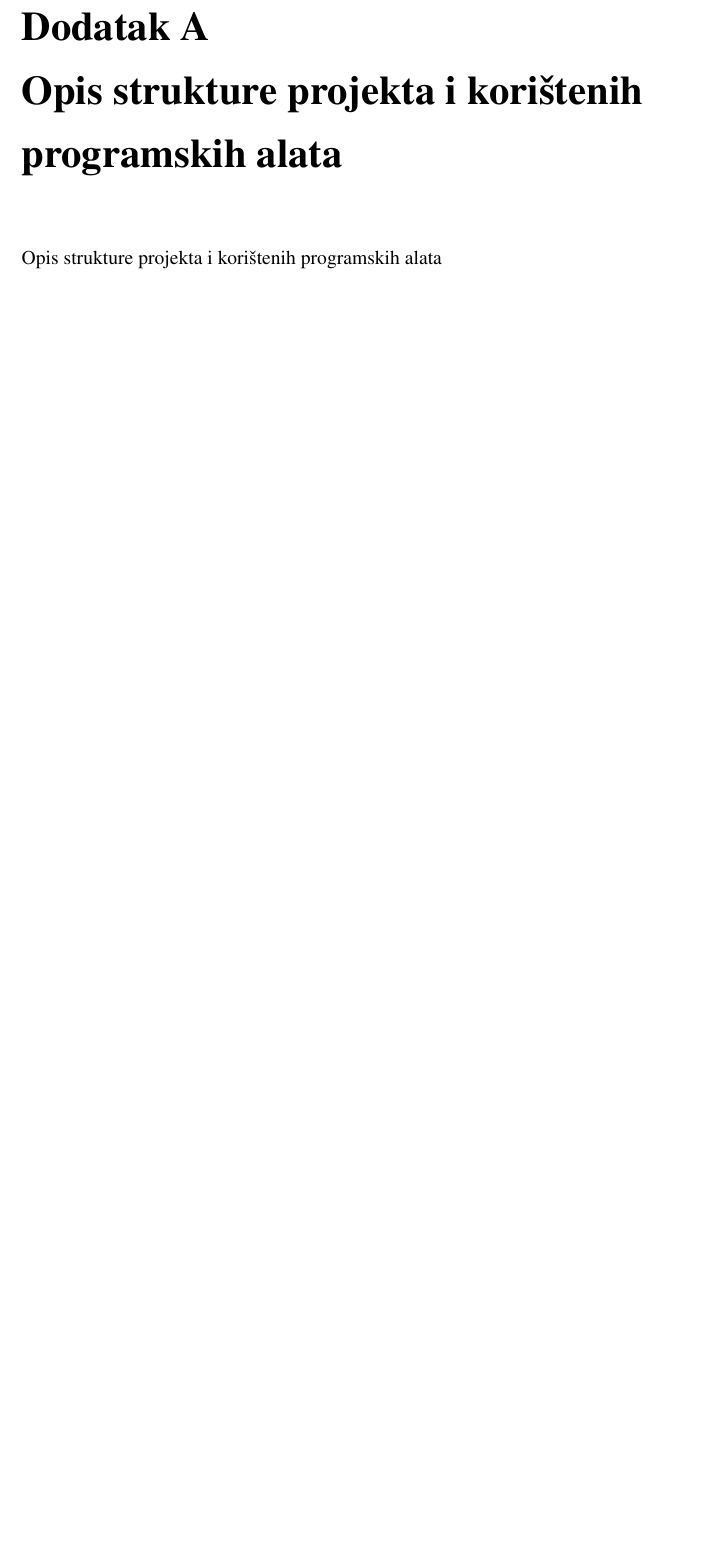
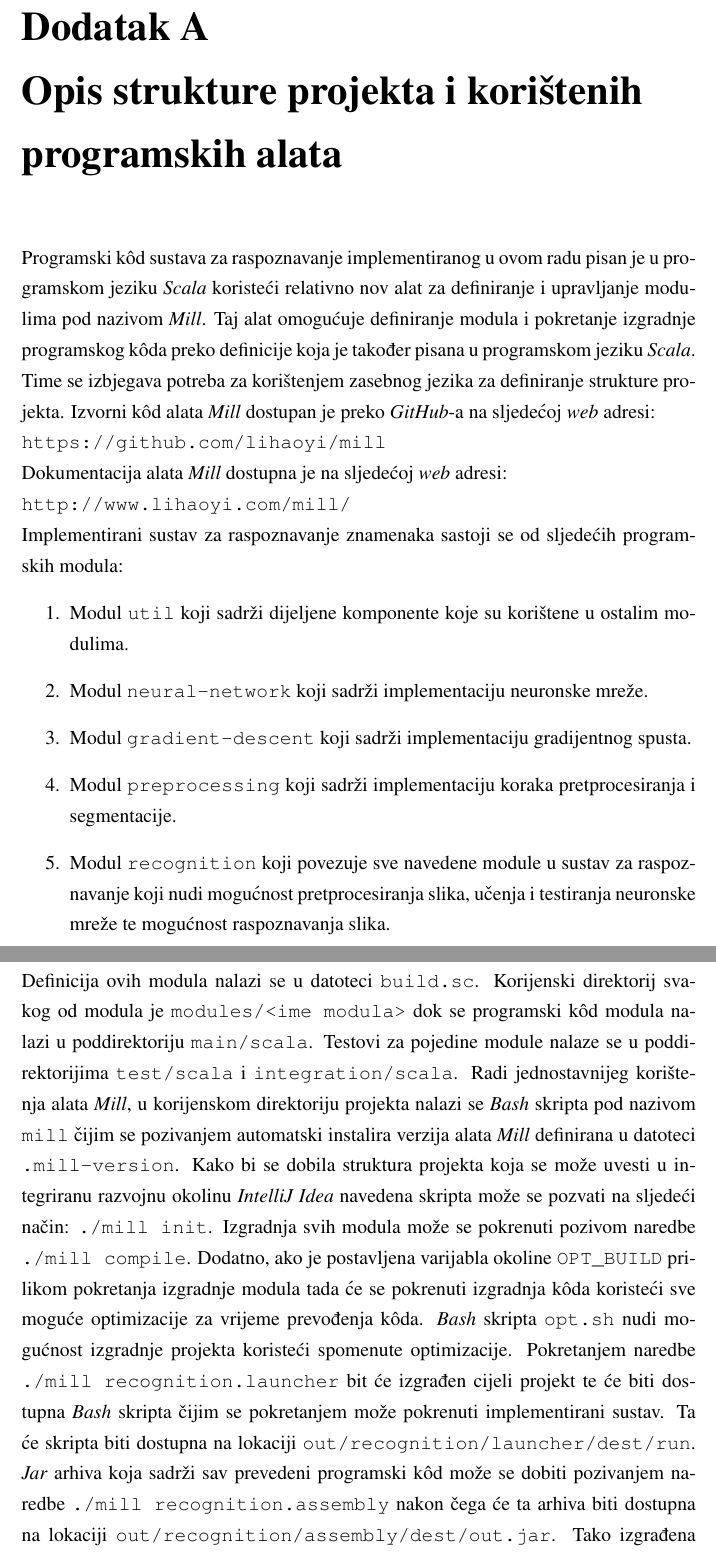
Before and after one commit to domagojlatecki/machine-learning-based-recognition-of-student-identifiers, a LaTeX thesis (text/thesis.tex, which reads text/chapters/appendixA.tex): part of page 48 of 60 before the commit and two parts of pages 48 and 49 of 62 after it, the two joined at a grey line, cut so that both start at the same text, the shorter picture padded with empty space. Compiled offline with pdfLaTeX.

Commit message:
write appendix A

```diff
--- a/text/chapters/appendixA.tex
+++ b/text/chapters/appendixA.tex
@@ -1,3 +1,34 @@
 \chapter{Opis strukture projekta i korištenih programskih alata}
 \label{ch:opis-strukture-projekta-i-koristenih-programskih-alata}
-Opis strukture projekta i korištenih programskih alata % TODO
+Programski kôd sustava za raspoznavanje implementiranog u ovom radu pisan je u programskom jeziku \emph{Scala} koristeći
+relativno nov alat za definiranje i upravljanje modulima pod nazivom \emph{Mill}. Taj alat omogućuje definiranje modula
+i pokretanje izgradnje programskog kôda preko definicije koja je također pisana u programskom jeziku \emph{Scala}. Time
+se izbjegava potreba za korištenjem zasebnog jezika za definiranje strukture projekta. Izvorni kôd alata \emph{Mill}
+dostupan je preko \emph{GitHub}-a na sljedećoj \emph{web} adresi:\\
+\url{https://github.com/lihaoyi/mill}\\
+Dokumentacija alata \emph{Mill} dostupna je na sljedećoj \emph{web} adresi:\\
+\url{http://www.lihaoyi.com/mill/}\\
+Implementirani sustav za raspoznavanje znamenaka sastoji se od sljedećih programskih modula:
+\begin{enumerate}
+    \item Modul \texttt{util} koji sadrži dijeljene komponente koje su korištene u ostalim modulima.
+    \item Modul \texttt{neural-network} koji sadrži implementaciju neuronske mreže.
+    \item Modul \texttt{gradient-descent} koji sadrži implementaciju gradijentnog spusta.
+    \item Modul \texttt{preprocessing} koji sadrži implementaciju koraka pretprocesiranja i segmentacije.
+    \item Modul \texttt{recognition} koji povezuje sve navedene module u sustav za raspoznavanje koji nudi mogućnost
+    pretprocesiranja slika, učenja i testiranja neuronske mreže te mogućnost raspoznavanja slika.
+\end{enumerate}
+Definicija ovih modula nalazi se u datoteci \texttt{build.sc}. Korijenski direktorij svakog od modula je
+\texttt{modules/<ime modula>} dok se programski kôd modula nalazi u poddirektoriju \texttt{main/scala}. Testovi za
+pojedine module nalaze se u poddirektorijima \texttt{test/scala} i \texttt{integration/scala}. Radi jednostavnijeg
+korištenja alata \emph{Mill}, u korijenskom direktoriju projekta nalazi se \emph{Bash} skripta pod nazivom \texttt{mill}
+čijim se pozivanjem automatski instalira verzija alata \emph{Mill} definirana u datoteci \texttt{.mill-version}. Kako bi
+se dobila struktura projekta koja se može uvesti u integriranu razvojnu okolinu \emph{IntelliJ Idea} navedena skripta
+može se pozvati na sljedeći način: \texttt{./mill init}. Izgradnja svih modula može se pokrenuti pozivom naredbe
+\texttt{./mill compile}. Dodatno, ako je postavljena varijabla okoline \texttt{OPT\_BUILD} prilikom pokretanja izgradnje
+modula tada će se pokrenuti izgradnja kôda koristeći sve moguće optimizacije za vrijeme prevođenja kôda. \emph{Bash}
+skripta \texttt{opt.sh} nudi mogućnost izgradnje projekta koristeći spomenute optimizacije. Pokretanjem naredbe
+\texttt{./mill recognition.launcher} bit će izgrađen cijeli projekt te će biti dostupna \emph{Bash} skripta čijim se
+pokretanjem može pokrenuti implementirani sustav. Ta će skripta biti dostupna na lokaciji
+\texttt{out/recognition/launcher/dest/run}. \emph{Jar} arhiva koja sadrži sav prevedeni programski kôd može se dobiti
+pozivanjem naredbe \texttt{./mill recognition.assembly} nakon čega će ta arhiva biti dostupna na lokaciji
+\texttt{out/recognition/assembly/dest/out.jar}. Tako izgrađena \emph{jar} arhiva sadrži sve potrebne komponente za
```
Also changed, not shown: text/chapters/appendixA.tex (20 more changed lines), 21 other files.
